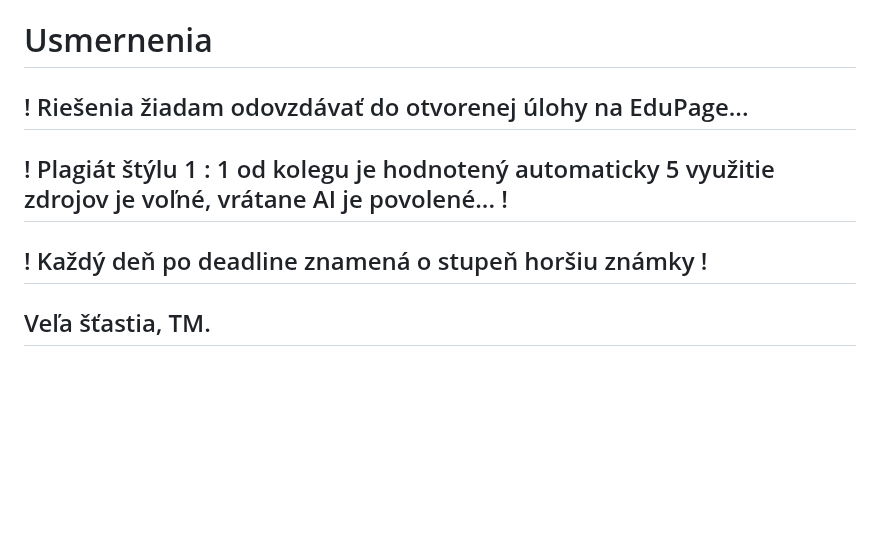
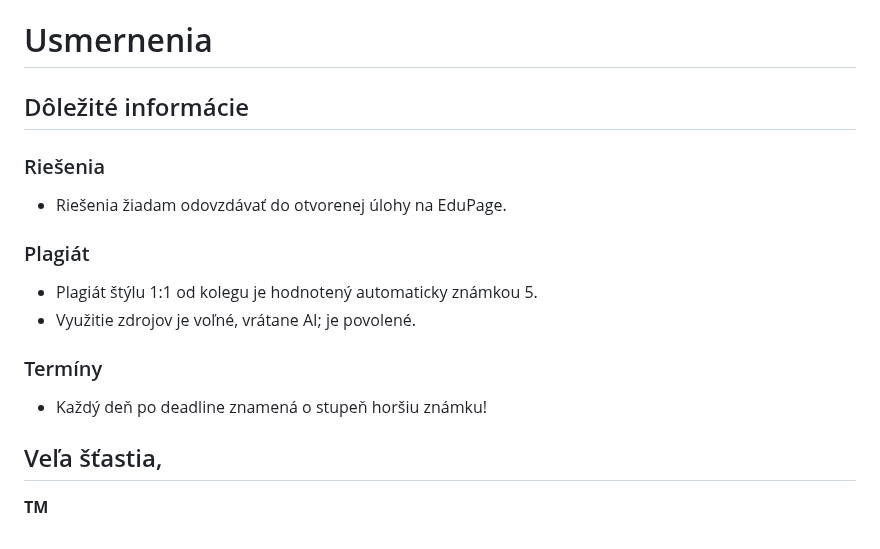
Before and after one commit to SPSITKNM/SPSITKNM, a Markdown page: zadania_na_hodine.md, the part around the change. GitHub-like rendering; blank space fills up the shorter version.

````diff
--- a/zadania_na_hodine.md
+++ b/zadania_na_hodine.md
@@ -98,7 +98,18 @@ h
 invalid : #
 ```
 # Usmernenia
-## ! Riešenia žiadam odovzdávať do otvorenej úlohy na EduPage...
-## ! Plagiát štýlu 1 : 1 od kolegu je hodnotený automaticky 5 využitie zdrojov je voľné, vrátane AI je povolené... !
-## ! Každý deň po deadline znamená o stupeň horšiu známky !
-## Veľa šťastia, TM.
+
+## Dôležité informácie
+
+### Riešenia
+- Riešenia žiadam odovzdávať do otvorenej úlohy na EduPage.
+
+### Plagiát
+- Plagiát štýlu 1:1 od kolegu je hodnotený automaticky známkou 5.
+- Využitie zdrojov je voľné, vrátane AI; je povolené.
+
+### Termíny
+- Každý deň po deadline znamená o stupeň horšiu známku!
+
+## Veľa šťastia,
+**TM**
````
